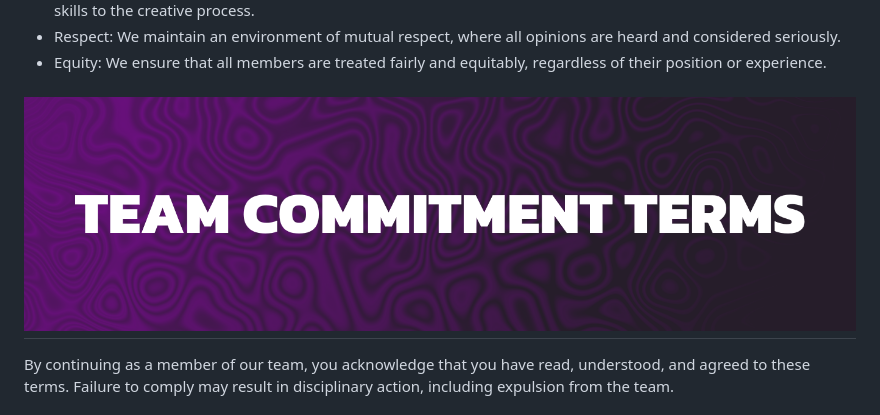
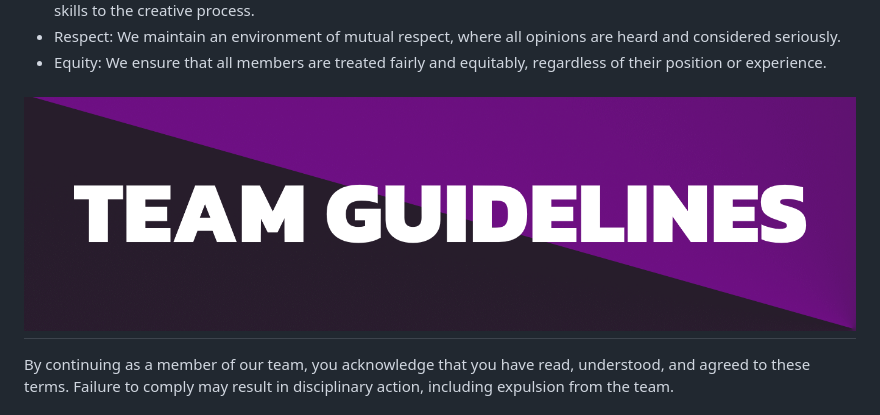
Before and after one commit to Kyubion-Studios/Kyubion-Studios.github.io, a Markdown page: README.md, the part around the change. Rendered like a GitHub page; pictures changed too: tct-banner.png (deleted), tg-banner.png (added).

```diff
--- a/README.md
+++ b/README.md
@@ -41,7 +41,7 @@ At the organization, we uphold certain core principles that guide our work:
 - Respect: We maintain an environment of mutual respect, where all opinions are heard and considered seriously.
 - Equity: We ensure that all members are treated fairly and equitably, regardless of their position or experience.
 
-# ![Team Commitment Terms](tct-banner.png)
+# ![Team Guidelines](tg-banner.png)
 
 By continuing as a member of our team, you acknowledge that you have read, understood, and agreed to these terms. Failure to comply may result in disciplinary action, including expulsion from the team.
 
```
